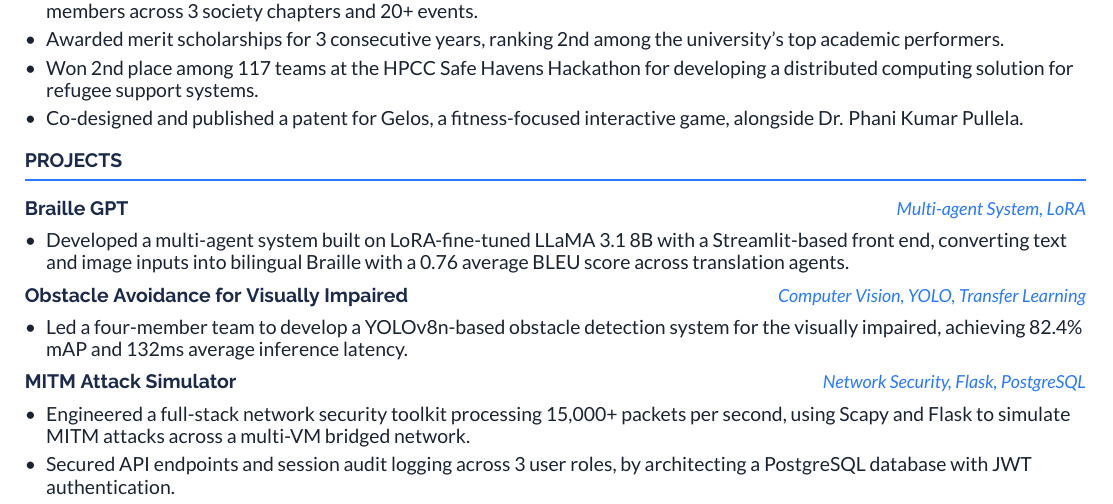
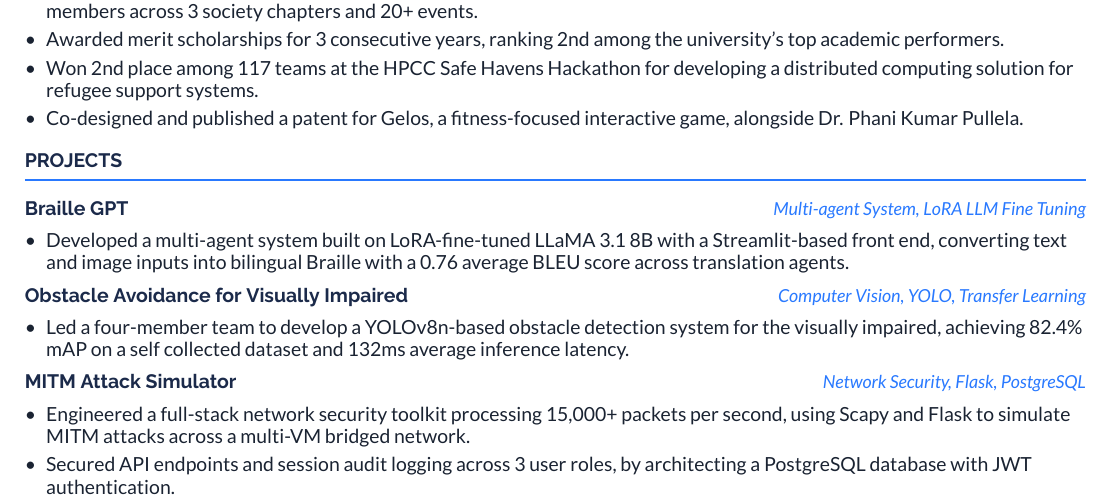
Before and after one commit to smaranrb/professional_lore, a LaTeX document (main.tex, which reads sections/projects.tex): part of the page, cut so that both start at the same text. Compiled offline with XeLaTeX.

Commit message:
Rearranged projects to better reflect AI; added 'LLM fine tuning' for BrailleGPT

```diff
--- a/sections/projects.tex
+++ b/sections/projects.tex
@@ -1,6 +1,6 @@
 \section*{PROJECTS}
 
-\projectheading{Braille GPT}{Multi-agent System, LoRA}[https://github.com/smaranrb/sem5_GenAI_Braille_LLM_Project]
+\projectheading{Braille GPT}{Multi-agent System, LoRA LLM Fine Tuning}[https://github.com/smaranrb/sem5_GenAI_Braille_LLM_Project]
 \begin{itemize}
   \item Developed a multi-agent system built on LoRA-fine-tuned LLaMA 3.1 8B with a Streamlit-based front end, converting text and image inputs into bilingual Braille with a 0.76 average BLEU score across translation agents.
 \end{itemize}
@@ -13,7 +13,7 @@
 
 \projectheading{Obstacle Avoidance for Visually Impaired}{Computer Vision, YOLO, Transfer Learning}[https://github.com/smaranrb/obstacle_avoidance_for_the_visually_impaired]
 \begin{itemize}
-  \item Led a four-member team to develop a YOLOv8n-based obstacle detection system for the visually impaired, achieving 82.4\% mAP and 132ms average inference latency.
+  \item Led a four-member team to develop a YOLOv8n-based obstacle detection system for the visually impaired, achieving 82.4\% mAP on a self collected dataset and 132ms average inference latency.
   % \item Built and integrated a real-time audio alert pipeline, achieving 132ms average inference latency when deployed on edge.
 \end{itemize}
 
```
Also changed, not shown: main.pdf, 1 other file.
